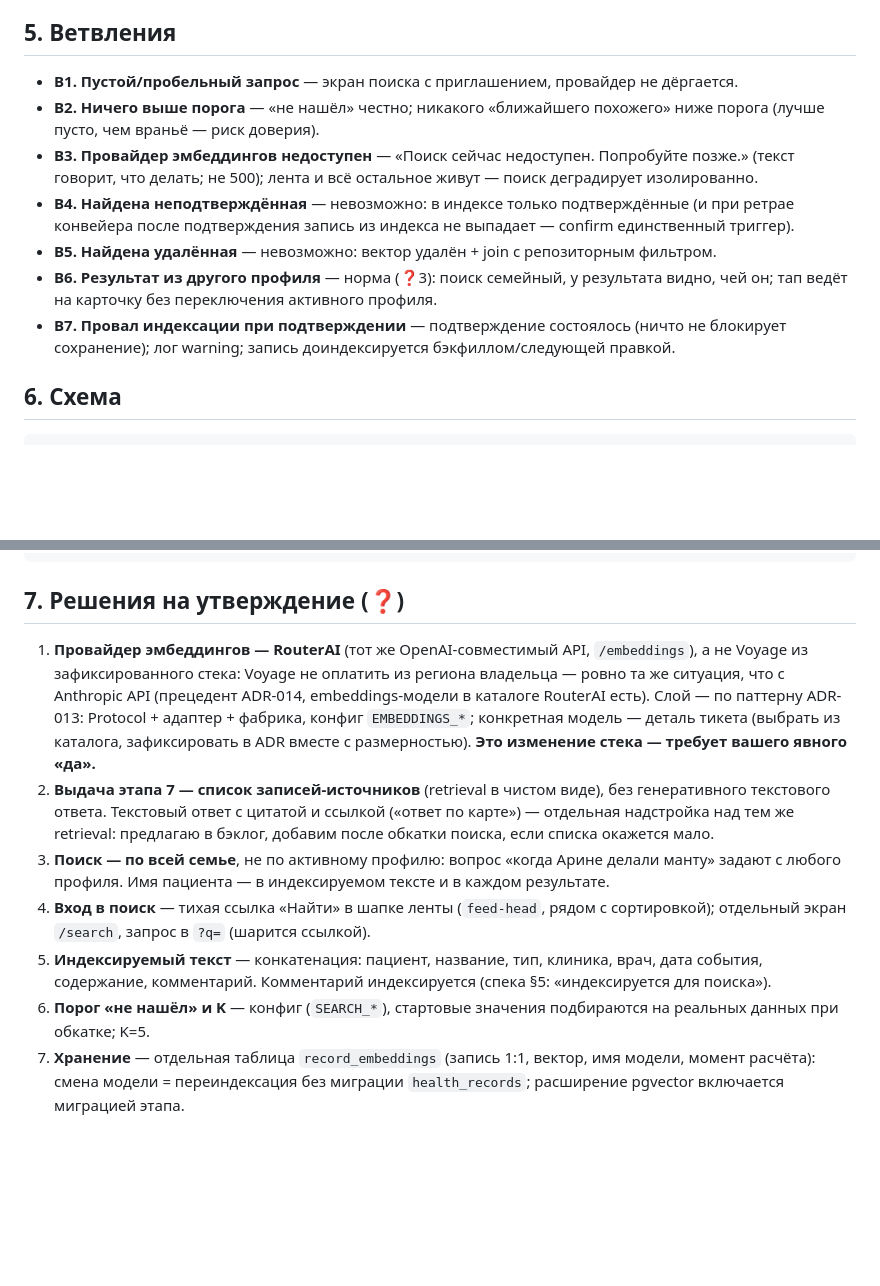
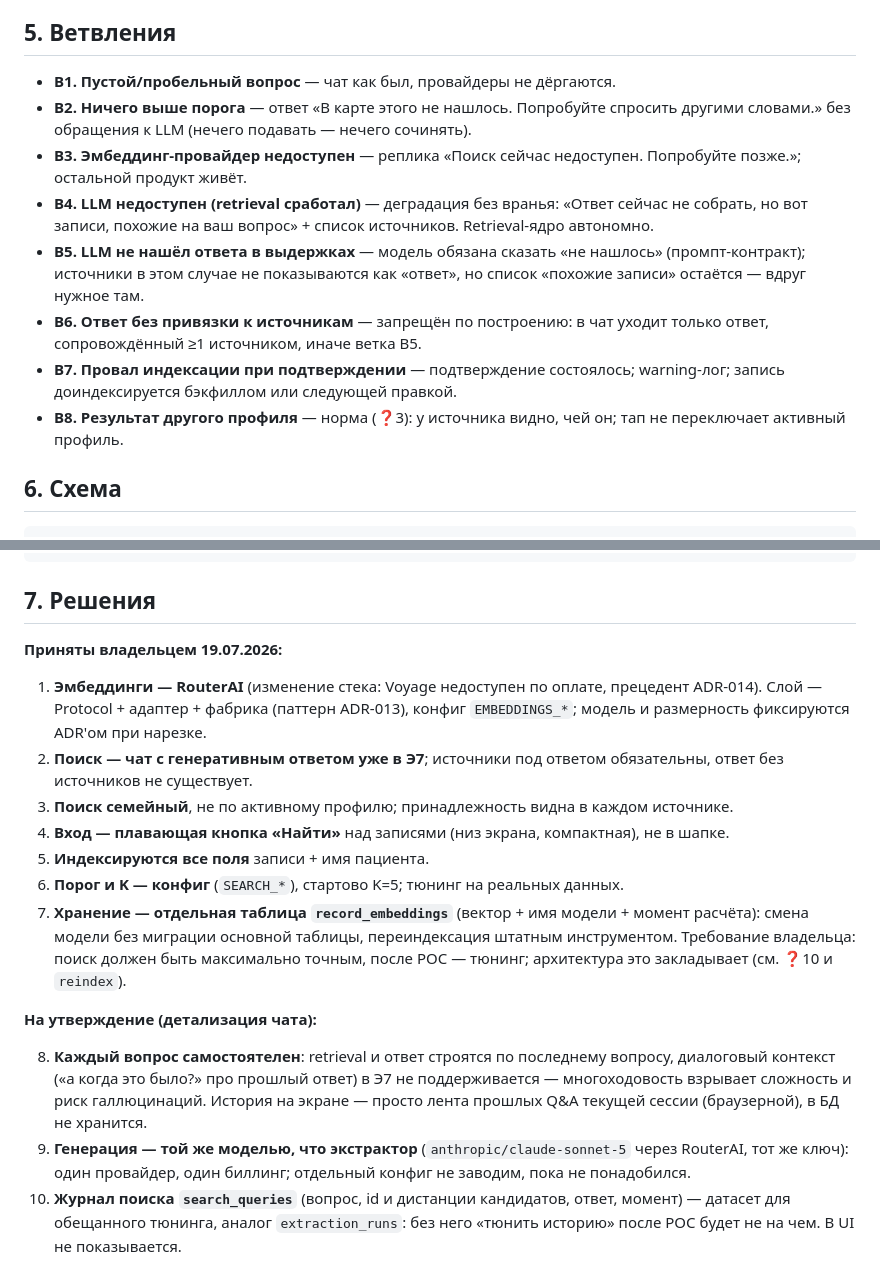
Before and after one commit to masterfocus92/medarchive, a Markdown page: docs/flows/search.md, 2 parts joined by grey strips. GitHub-like rendering; blank space fills up the shorter version.

````diff
--- a/docs/flows/search.md
+++ b/docs/flows/search.md
@@ -44,13 +44,14 @@
 
 ## 5. Ветвления
 
-- **B1. Пустой/пробельный запрос** — экран поиска с приглашением, провайдер не дёргается.
-- **B2. Ничего выше порога** — «не нашёл» честно; никакого «ближайшего похожего» ниже порога (лучше пусто, чем враньё — риск доверия).
-- **B3. Провайдер эмбеддингов недоступен** — «Поиск сейчас недоступен. Попробуйте позже.» (текст говорит, что делать; не 500); лента и всё остальное живут — поиск деградирует изолированно.
-- **B4. Найдена неподтверждённая** — невозможно: в индексе только подтверждённые (и при ретрае конвейера после подтверждения запись из индекса не выпадает — confirm единственный триггер).
-- **B5. Найдена удалённая** — невозможно: вектор удалён + join с репозиторным фильтром.
-- **B6. Результат из другого профиля** — норма (❓3): поиск семейный, у результата видно, чей он; тап ведёт на карточку без переключения активного профиля.
-- **B7. Провал индексации при подтверждении** — подтверждение состоялось (ничто не блокирует сохранение); лог warning; запись доиндексируется бэкфиллом/следующей правкой.
+- **B1. Пустой/пробельный вопрос** — чат как был, провайдеры не дёргаются.
+- **B2. Ничего выше порога** — ответ «В карте этого не нашлось. Попробуйте спросить другими словами.» без обращения к LLM (нечего подавать — нечего сочинять).
+- **B3. Эмбеддинг-провайдер недоступен** — реплика «Поиск сейчас недоступен. Попробуйте позже.»; остальной продукт живёт.
+- **B4. LLM недоступен (retrieval сработал)** — деградация без вранья: «Ответ сейчас не собрать, но вот записи, похожие на ваш вопрос» + список источников. Retrieval-ядро автономно.
+- **B5. LLM не нашёл ответа в выдержках** — модель обязана сказать «не нашлось» (промпт-контракт); источники в этом случае не показываются как «ответ», но список «похожие записи» остаётся — вдруг нужное там.
+- **B6. Ответ без привязки к источникам** — запрещён по построению: в чат уходит только ответ, сопровождённый ≥1 источником, иначе ветка B5.
+- **B7. Провал индексации при подтверждении** — подтверждение состоялось; warning-лог; запись доиндексируется бэкфиллом или следующей правкой.
+- **B8. Результат другого профиля** — норма (❓3): у источника видно, чей он; тап не переключает активный профиль.
 
 ## 6. Схема
 
@@ -84,12 +95,20 @@ stop
 @enduml
 ```
 
-## 7. Решения на утверждение (❓)
+## 7. Решения
 
-1. **Провайдер эмбеддингов — RouterAI** (тот же OpenAI-совместимый API, `/embeddings`), а не Voyage из зафиксированного стека: Voyage не оплатить из региона владельца — ровно та же ситуация, что с Anthropic API (прецедент ADR-014, embeddings-модели в каталоге RouterAI есть). Слой — по паттерну ADR-013: Protocol + адаптер + фабрика, конфиг `EMBEDDINGS_*`; конкретная модель — деталь тикета (выбрать из каталога, зафиксировать в ADR вместе с размерностью). **Это изменение стека — требует вашего явного «да».**
-2. **Выдача этапа 7 — список записей-источников** (retrieval в чистом виде), без генеративного текстового ответа. Текстовый ответ с цитатой и ссылкой («ответ по карте») — отдельная надстройка над тем же retrieval: предлагаю в бэклог, добавим после обкатки поиска, если списка окажется мало.
-3. **Поиск — по всей семье**, не по активному профилю: вопрос «когда Арине делали манту» задают с любого профиля. Имя пациента — в индексируемом тексте и в каждом результате.
-4. **Вход в поиск** — тихая ссылка «Найти» в шапке ленты (`feed-head`, рядом с сортировкой); отдельный экран `/search`, запрос в `?q=` (шарится ссылкой).
-5. **Индексируемый текст** — конкатенация: пациент, название, тип, клиника, врач, дата события, содержание, комментарий. Комментарий индексируется (спека §5: «индексируется для поиска»).
-6. **Порог «не нашёл» и K** — конфиг (`SEARCH_*`), стартовые значения подбираются на реальных данных при обкатке; K=5.
-7. **Хранение** — отдельная таблица `record_embeddings` (запись 1:1, вектор, имя модели, момент расчёта): смена модели = переиндексация без миграции `health_records`; расширение pgvector включается миграцией этапа.
+**Приняты владельцем 19.07.2026:**
+
+1. **Эмбеддинги — RouterAI** (изменение стека: Voyage недоступен по оплате, прецедент ADR-014). Слой — Protocol + адаптер + фабрика (паттерн ADR-013), конфиг `EMBEDDINGS_*`; модель и размерность фиксируются ADR'ом при нарезке.
+2. **Поиск — чат с генеративным ответом уже в Э7**; источники под ответом обязательны, ответ без источников не существует.
+3. **Поиск семейный**, не по активному профилю; принадлежность видна в каждом источнике.
+4. **Вход — плавающая кнопка «Найти»** над записями (низ экрана, компактная), не в шапке.
+5. **Индексируются все поля** записи + имя пациента.
+6. **Порог и K — конфиг** (`SEARCH_*`), стартово K=5; тюнинг на реальных данных.
+7. **Хранение — отдельная таблица `record_embeddings`** (вектор + имя модели + момент расчёта): смена модели без миграции основной таблицы, переиндексация штатным инструментом. Требование владельца: поиск должен быть максимально точным, после POC — тюнинг; архитектура это закладывает (см. ❓10 и `reindex`).
+
+**На утверждение (детализация чата):**
+
+8. **Каждый вопрос самостоятелен**: retrieval и ответ строятся по последнему вопросу, диалоговый контекст («а когда это было?» про прошлый ответ) в Э7 не поддерживается — многоходовость взрывает сложность и риск галлюцинаций. История на экране — просто лента прошлых Q&A текущей сессии (браузерной), в БД не хранится.
+9. **Генерация — той же моделью, что экстрактор** (`anthropic/claude-sonnet-5` через RouterAI, тот же ключ): один провайдер, один биллинг; отдельный конфиг не заводим, пока не понадобился.
+10. **Журнал поиска `search_queries`** (вопрос, id и дистанции кандидатов, ответ, момент) — датасет для обещанного тюнинга, аналог `extraction_runs`: без него «тюнить историю» после POC будет не на чем. В UI не показывается.
````
Also changed, not shown: other parts of docs/flows/search.md (+40 -30 lines).
